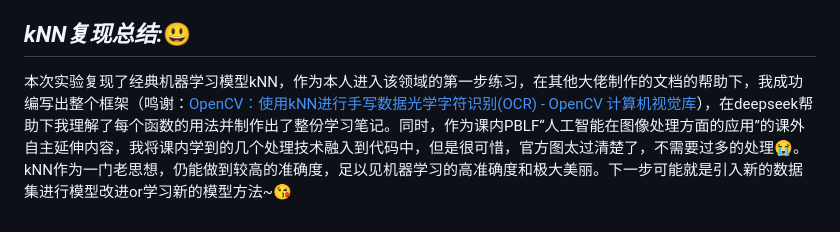
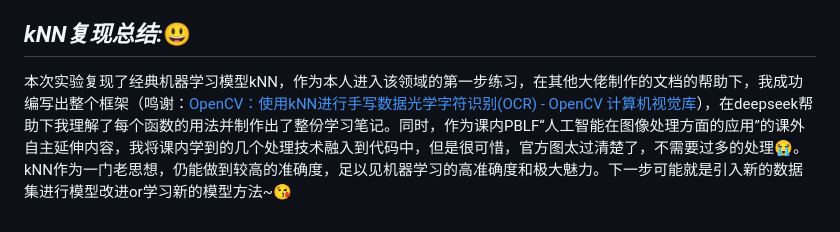
Before and after one commit to lucky-money-account/repository_for_machine_learning, a Markdown page: learning_notes.md, the part around the change. Drawn GitHub-style.

Commit message:
Revise kNN OCR learning notes
Updated learning notes on kNN for handwritten digit recognition, including principles, code analysis, and results.

```diff
--- a/learning_notes.md
+++ b/learning_notes.md
@@ -226,4 +226,4 @@ k值在故事中扮演“有资格投票的人数”的“角色”，k值越大
 ## *kNN复现总结:*:smiley:
 
 
-本次实验复现了经典机器学习模型kNN，作为本人进入该领域的第一步练习，在其他大佬制作的文档的帮助下，我成功编写出整个框架（鸣谢：[OpenCV：使用kNN进行手写数据光学字符识别(OCR) - OpenCV 计算机视觉库](https://docs.opencv.ac.cn/4.11.0/d8/d4b/tutorial_py_knn_opencv.html)），在deepseek帮助下我理解了每个函数的用法并制作出了整份学习笔记。同时，作为课内PBLF“人工智能在图像处理方面的应用”的课外自主延伸内容，我将课内学到的几个处理技术融入到代码中，但是很可惜，官方图太过清楚了，不需要过多的处理:sob:。kNN作为一门老思想，仍能做到较高的准确度，足以见机器学习的高准确度和极大美丽。下一步可能就是引入新的数据集进行模型改进or学习新的模型方法~:kissing_heart:
+本次实验复现了经典机器学习模型kNN，作为本人进入该领域的第一步练习，在其他大佬制作的文档的帮助下，我成功编写出整个框架（鸣谢：[OpenCV：使用kNN进行手写数据光学字符识别(OCR) - OpenCV 计算机视觉库](https://docs.opencv.ac.cn/4.11.0/d8/d4b/tutorial_py_knn_opencv.html)），在deepseek帮助下我理解了每个函数的用法并制作出了整份学习笔记。同时，作为课内PBLF“人工智能在图像处理方面的应用”的课外自主延伸内容，我将课内学到的几个处理技术融入到代码中，但是很可惜，官方图太过清楚了，不需要过多的处理:sob:。kNN作为一门老思想，仍能做到较高的准确度，足以见机器学习的高准确度和极大魅力。下一步可能就是引入新的数据集进行模型改进or学习新的模型方法~:kissing_heart:
```
